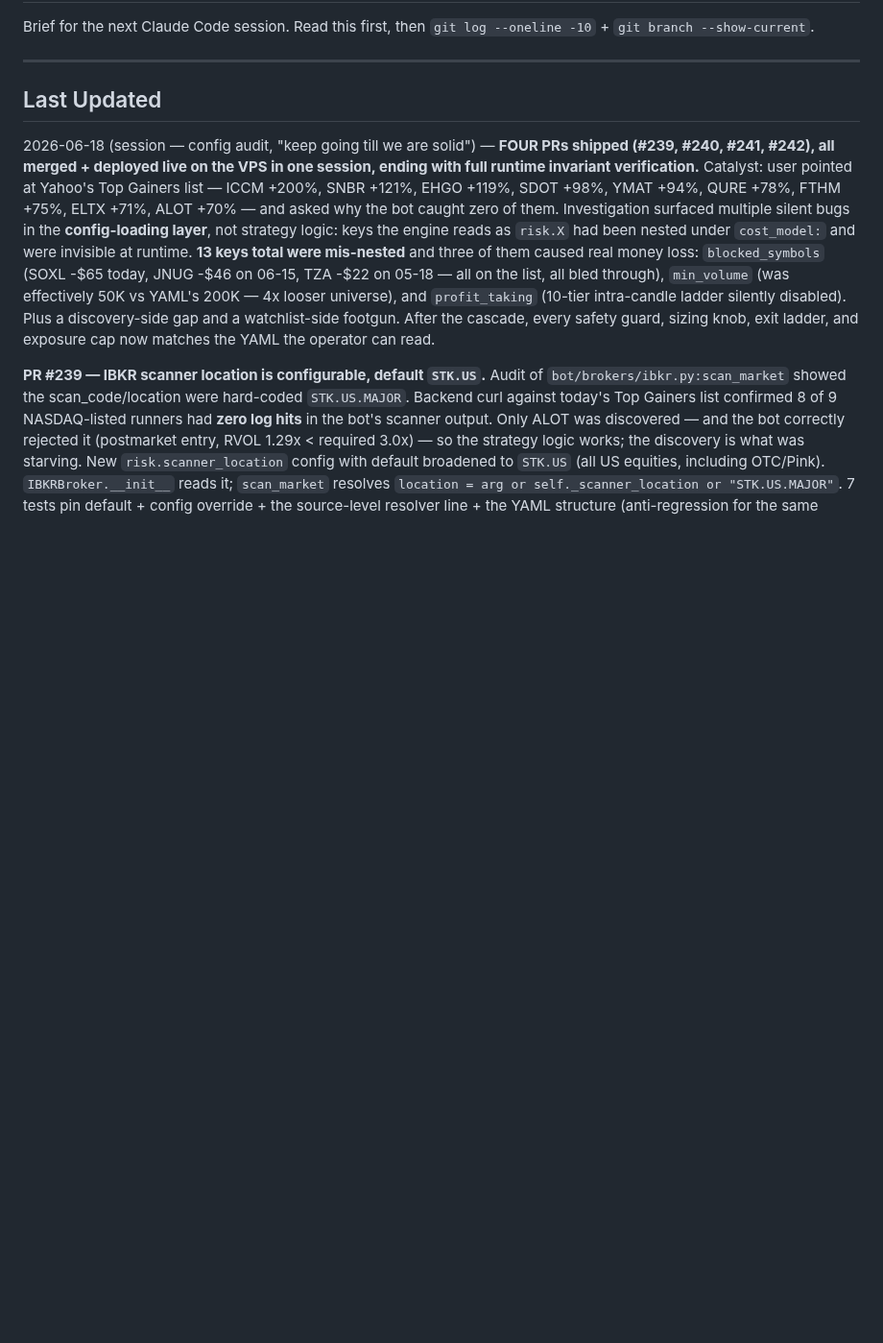
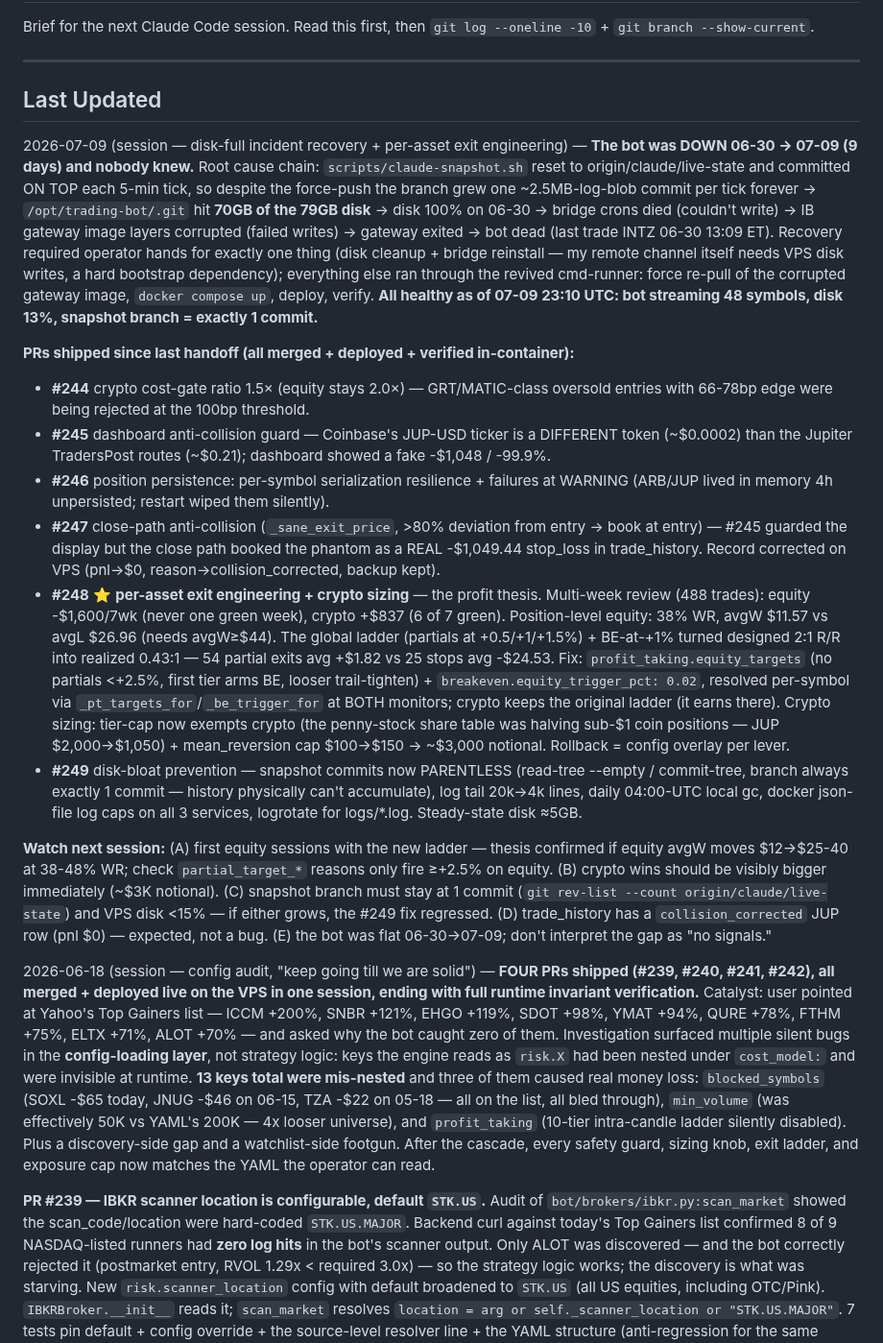
Before and after one commit to femibol/tpstrategyv3, a Markdown page: HANDOFF.md, the part around the change. Shown at 96% size. Drawn GitHub-style; blank space fills up the shorter version.

Commit message:
docs: HANDOFF — 07-09 disk-full incident recovery + PRs #244-249

```diff
--- a/HANDOFF.md
+++ b/HANDOFF.md
@@ -5,6 +5,18 @@ Brief for the next Claude Code session. Read this first, then `git log --oneline
 ---
 
 ## Last Updated
+2026-07-09 (session — disk-full incident recovery + per-asset exit engineering) — **The bot was DOWN 06-30 → 07-09 (9 days) and nobody knew.** Root cause chain: `scripts/claude-snapshot.sh` reset to origin/claude/live-state and committed ON TOP each 5-min tick, so despite the force-push the branch grew one ~2.5MB-log-blob commit per tick forever → `/opt/trading-bot/.git` hit **70GB of the 79GB disk** → disk 100% on 06-30 → bridge crons died (couldn't write) → IB gateway image layers corrupted (failed writes) → gateway exited → bot dead (last trade INTZ 06-30 13:09 ET). Recovery required operator hands for exactly one thing (disk cleanup + bridge reinstall — my remote channel itself needs VPS disk writes, a hard bootstrap dependency); everything else ran through the revived cmd-runner: force re-pull of the corrupted gateway image, `docker compose up`, deploy, verify. **All healthy as of 07-09 23:10 UTC: bot streaming 48 symbols, disk 13%, snapshot branch = exactly 1 commit.**
+
+**PRs shipped since last handoff (all merged + deployed + verified in-container):**
+- **#244** crypto cost-gate ratio 1.5× (equity stays 2.0×) — GRT/MATIC-class oversold entries with 66-78bp edge were being rejected at the 100bp threshold.
+- **#245** dashboard anti-collision guard — Coinbase's JUP-USD ticker is a DIFFERENT token (~$0.0002) than the Jupiter TradersPost routes (~$0.21); dashboard showed a fake -$1,048 / -99.9%.
+- **#246** position persistence: per-symbol serialization resilience + failures at WARNING (ARB/JUP lived in memory 4h unpersisted; restart wiped them silently).
+- **#247** close-path anti-collision (`_sane_exit_price`, >80% deviation from entry → book at entry) — #245 guarded the display but the close path booked the phantom as a REAL -$1,049.44 stop_loss in trade_history. Record corrected on VPS (pnl→$0, reason→collision_corrected, backup kept).
+- **#248** ⭐ **per-asset exit engineering + crypto sizing** — the profit thesis. Multi-week review (488 trades): equity -$1,600/7wk (never one green week), crypto +$837 (6 of 7 green). Position-level equity: 38% WR, avgW $11.57 vs avgL $26.96 (needs avgW≥$44). The global ladder (partials at +0.5/+1/+1.5%) + BE-at-+1% turned designed 2:1 R/R into realized 0.43:1 — 54 partial exits avg +$1.82 vs 25 stops avg -$24.53. Fix: `profit_taking.equity_targets` (no partials <+2.5%, first tier arms BE, looser trail-tighten) + `breakeven.equity_trigger_pct: 0.02`, resolved per-symbol via `_pt_targets_for`/`_be_trigger_for` at BOTH monitors; crypto keeps the original ladder (it earns there). Crypto sizing: tier-cap now exempts crypto (the penny-stock share table was halving sub-$1 coin positions — JUP $2,000→$1,050) + mean_reversion cap $100→$150 → ~$3,000 notional. Rollback = config overlay per lever.
+- **#249** disk-bloat prevention — snapshot commits now PARENTLESS (read-tree --empty / commit-tree, branch always exactly 1 commit — history physically can't accumulate), log tail 20k→4k lines, daily 04:00-UTC local gc, docker json-file log caps on all 3 services, logrotate for logs/*.log. Steady-state disk ≈5GB.
+
+**Watch next session:** (A) first equity sessions with the new ladder — thesis confirmed if equity avgW moves $12→$25-40 at 38-48% WR; check `partial_target_*` reasons only fire ≥+2.5% on equity. (B) crypto wins should be visibly bigger immediately (~$3K notional). (C) snapshot branch must stay at 1 commit (`git rev-list --count origin/claude/live-state`) and VPS disk <15% — if either grows, the #249 fix regressed. (D) trade_history has a `collision_corrected` JUP row (pnl $0) — expected, not a bug. (E) the bot was flat 06-30→07-09; don't interpret the gap as "no signals."
+
 2026-06-18 (session — config audit, "keep going till we are solid") — **FOUR PRs shipped (#239, #240, #241, #242), all merged + deployed live on the VPS in one session, ending with full runtime invariant verification.** Catalyst: user pointed at Yahoo's Top Gainers list — ICCM +200%, SNBR +121%, EHGO +119%, SDOT +98%, YMAT +94%, QURE +78%, FTHM +75%, ELTX +71%, ALOT +70% — and asked why the bot caught zero of them. Investigation surfaced multiple silent bugs in the **config-loading layer**, not strategy logic: keys the engine reads as `risk.X` had been nested under `cost_model:` and were invisible at runtime. **13 keys total were mis-nested** and three of them caused real money loss: `blocked_symbols` (SOXL -$65 today, JNUG -$46 on 06-15, TZA -$22 on 05-18 — all on the list, all bled through), `min_volume` (was effectively 50K vs YAML's 200K — 4x looser universe), and `profit_taking` (10-tier intra-candle ladder silently disabled). Plus a discovery-side gap and a watchlist-side footgun. After the cascade, every safety guard, sizing knob, exit ladder, and exposure cap now matches the YAML the operator can read.
 
 **PR #239 — IBKR scanner location is configurable, default `STK.US`.** Audit of `bot/brokers/ibkr.py:scan_market` showed the scan_code/location were hard-coded `STK.US.MAJOR`. Backend curl against today's Top Gainers list confirmed 8 of 9 NASDAQ-listed runners had **zero log hits** in the bot's scanner output. Only ALOT was discovered — and the bot correctly rejected it (postmarket entry, RVOL 1.29x < required 3.0x) — so the strategy logic works; the discovery is what was starving. New `risk.scanner_location` config with default broadened to `STK.US` (all US equities, including OTC/Pink). `IBKRBroker.__init__` reads it; `scan_market` resolves `location = arg or self._scanner_location or "STK.US.MAJOR"`. 7 tests pin default + config override + the source-level resolver line + the YAML structure (anti-regression for the same nesting-bug class about to be uncovered). One day post-deploy, 3 of 9 previously-invisible names show up in log (ICCM 53, EHGO 20, ELTX 4) — discovery improved, downstream gates still need work for tomorrow's tuning. Roll back path: single YAML edit + restart, no code change.
```
